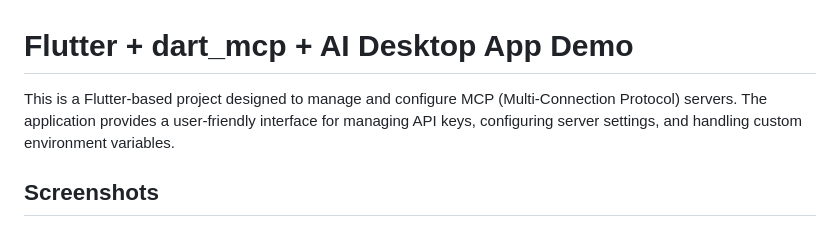
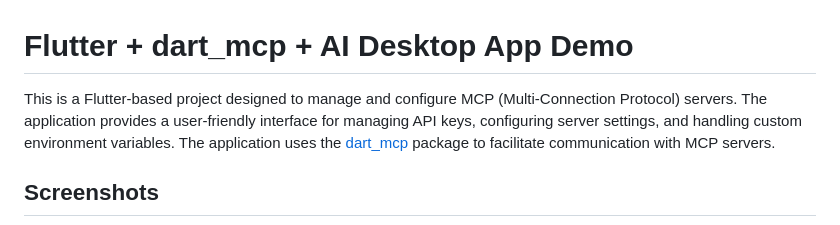
Before and after one commit to leehack/flutter-mcp-ai-chat, a Markdown page: README.md, the part around the change. Rendered like a GitHub page.

Commit message:
Add mcp_dart link in README.md

```diff
--- a/README.md
+++ b/README.md
@@ -1,6 +1,6 @@
 # Flutter + dart_mcp + AI Desktop App Demo
 
-This is a Flutter-based project designed to manage and configure MCP (Multi-Connection Protocol) servers. The application provides a user-friendly interface for managing API keys, configuring server settings, and handling custom environment variables.
+This is a Flutter-based project designed to manage and configure MCP (Multi-Connection Protocol) servers. The application provides a user-friendly interface for managing API keys, configuring server settings, and handling custom environment variables. The application uses the [dart_mcp](https://pub.dev/packages/mcp_dart) package to facilitate communication with MCP servers.
 
 ## Screenshots
 
```
